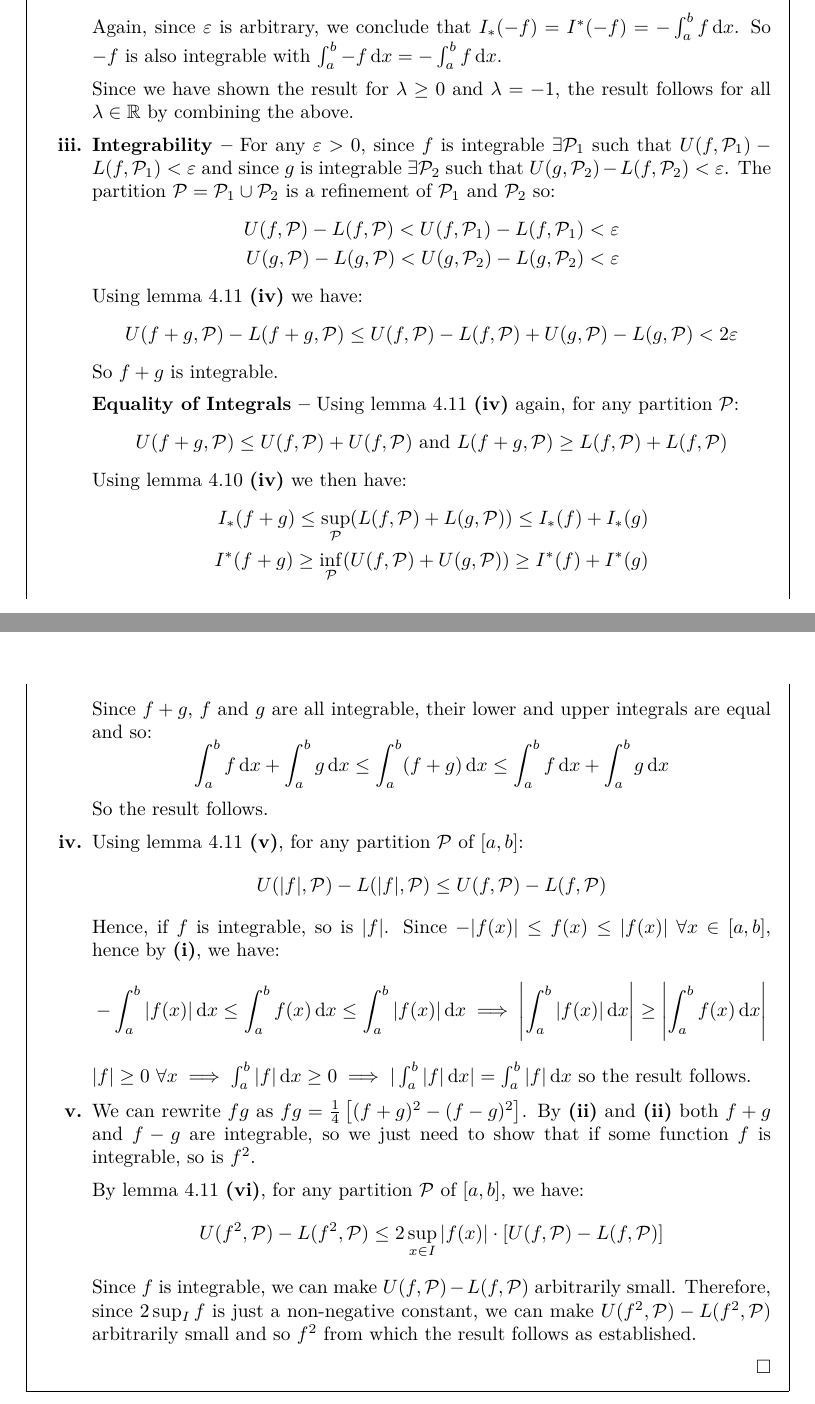
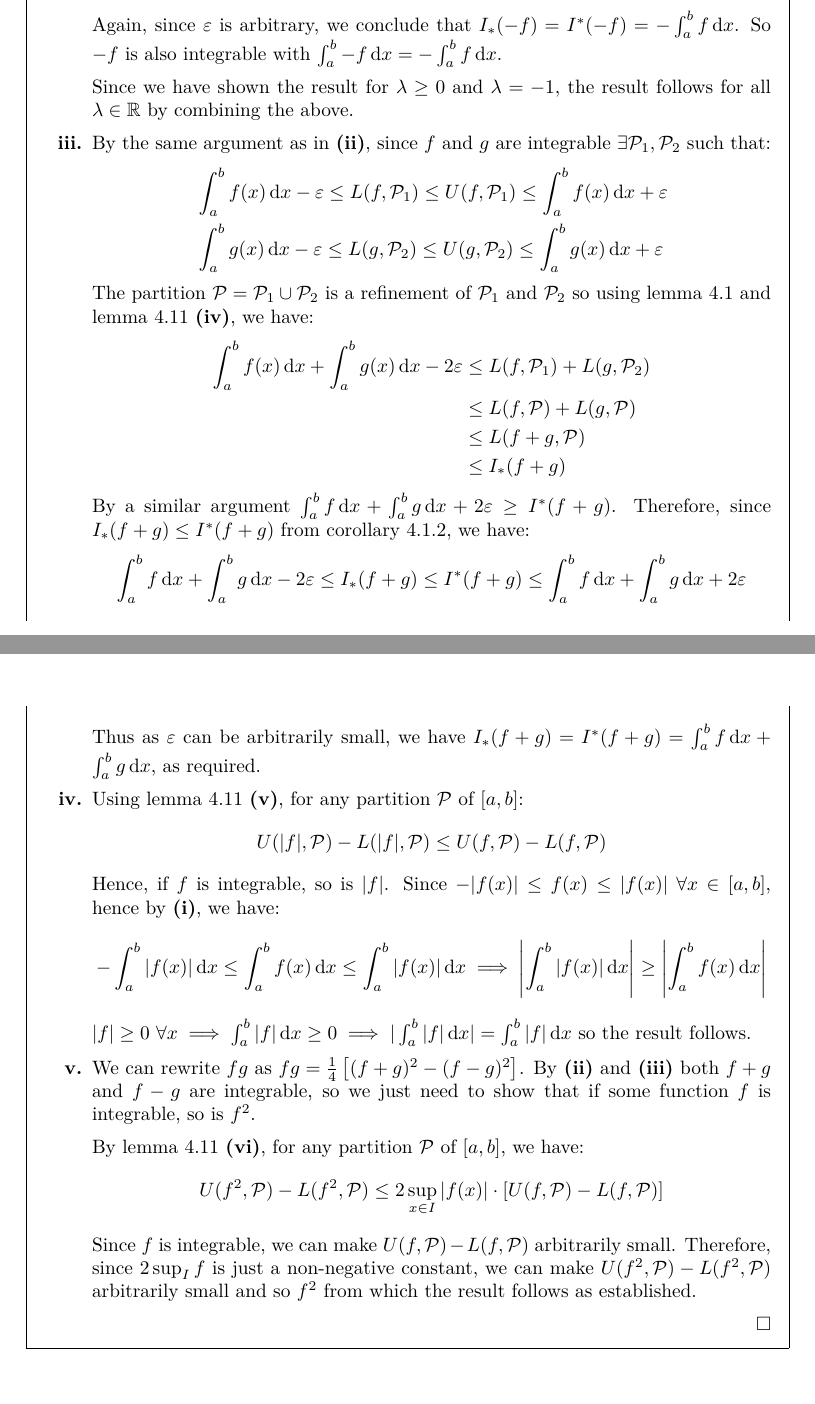
Before and after one commit to ras257/cam-notes, a LaTeX thesis (IA/lent/AnalysisI/main.tex, which reads IA/lent/AnalysisI/chapters/4-Integration.tex): two parts of pages 67 and 68 of 71, joined at a grey line, cut so that both start at the same text. Compiled offline with pdfLaTeX.

Commit message:
Corrections to Analysis Ch.4

```diff
--- a/IA/lent/AnalysisI/chapters/4-Integration.tex
+++ b/IA/lent/AnalysisI/chapters/4-Integration.tex
@@ -835,32 +835,24 @@ To prove some basic properties of integrals, we first need to prove some propert
       So $-f$ is also integrable with $\int_{a}^{b} -f \d{x} = -\int_{a}^{b} f \d{x}$.
 
       Since we have shown the result for $\lambda \geq 0$ and $\lambda = -1$, the result follows for all $\lambda \in \R$ by combining the above.
-    \item \textbf{Integrability --} For any $\varepsilon > 0$, since $f$ is integrable $\exists \mathcal{P}_1$ such that $U(f, \mathcal{P}_1) - L(f, \mathcal{P}_1) < \varepsilon$ and since $g$ is integrable $\exists \mathcal{P}_2$ such that $U(g, \mathcal{P}_2) - L(f, \mathcal{P}_2) < \varepsilon$.
-      The partition $\mathcal{P} = \mathcal{P}_1 \cup \mathcal{P}_2$ is a refinement of $\mathcal{P}_1$ and $\mathcal{P}_2$ so:
+    \item By the same argument as in \textbf{(ii)}, since $f$ and $g$ are integrable $\exists \mathcal{P}_1, \mathcal{P}_2$ such that:
       \begin{align*}
-        U(f, \mathcal{P}) - L(f, \mathcal{P}) < U(f, \mathcal{P}_1) - L(f, \mathcal{P}_1) &< \varepsilon \\
-        U(g, \mathcal{P}) - L(g, \mathcal{P}) < U(g, \mathcal{P}_2) - L(g, \mathcal{P}_2) &< \varepsilon
+        &\int_{a}^{b} f(x) \d{x} -\varepsilon \leq L(f, \mathcal{P}_1) \leq U(f, \mathcal{P}_1) \leq \int_{a}^{b} f(x) \d{x} + \varepsilon \\
+        &\int_{a}^{b} g(x) \d{x} -\varepsilon \leq L(g, \mathcal{P}_2) \leq U(g, \mathcal{P}_2) \leq \int_{a}^{b} g(x) \d{x} + \varepsilon
       \end{align*}
-      Using \cref{upperLowerProperties} \textbf{(iv)} we have:
+      The partition $\mathcal{P} = \mathcal{P}_1 \cup \mathcal{P}_2$ is a refinement of $\mathcal{P}_1$ and $\mathcal{P}_2$ so using \cref{refinementInequality} and \cref{upperLowerProperties} \textbf{(iv)}, we have:
+      \begin{align*}
+        \int_{a}^{b} f(x) \d{x} + \int_{a}^{b} g(x) \d{x} - 2\varepsilon &\leq L(f, \mathcal{P}_1) + L(g, \mathcal{P}_2) \\
+                                                                         &\leq L(f, \mathcal{P}) + L(g, \mathcal{P}) \\
+                                                                         &\leq L(f + g, \mathcal{P}) \\
+                                                                         &\leq I_{*}(f + g)
+      \end{align*}
+      By a similar argument $\int_{a}^{b} f \d{x} + \int_{a}^{b} g \d{x} + 2\varepsilon \geq I^{*}(f + g)$.
+      Therefore, since $I_{*}(f + g) \leq I^{*}(f + g)$ from \cref{upperLowerIntegralRelation}, we have:
       \[
-        U(f + g, \mathcal{P}) - L(f + g, \mathcal{P}) \leq U(f, \mathcal{P}) - L(f, \mathcal{P}) + U(g, \mathcal{P}) - L(g, \mathcal{P}) < 2\varepsilon
+        \int_{a}^{b} f \d{x} + \int_{a}^{b} g \d{x} - 2\varepsilon \leq I_{*}(f + g) \leq I^{*}(f + g) \leq \int_{a}^{b} f \d{x} + \int_{a}^{b} g \d{x} + 2\varepsilon
       \]
-      So $f + g$ is integrable.
-
-      \textbf{Equality of Integrals --} Using \cref{upperLowerProperties} \textbf{(iv)} again, for any partition $\mathcal{P}$:
-      \[
-        U(f + g, \mathcal{P}) \leq U(f, \mathcal{P}) + U(f, \mathcal{P}) \text{ and }  L(f + g, \mathcal{P}) \geq L(f, \mathcal{P}) + L(f, \mathcal{P})
-      \]
-      Using \cref{infSupProperties} \textbf{(iv)} we then have:
-      \begin{align*}
-        I_{*}(f + g) \leq \sup_{\mathcal{P}} (L(f, \mathcal{P}) + L(g, \mathcal{P})) \leq I_{*}(f) + I_{*}(g) \\
-        I^{*}(f + g) \geq \inf_{\mathcal{P}} (U(f, \mathcal{P}) + U(g, \mathcal{P})) \geq I^{*}(f) + I^{*}(g)
-      \end{align*}
-      Since $f + g$, $f$ and $g$ are all integrable, their lower and upper integrals are equal and so:
-      \[
-        \int_{a}^{b} f \d{x} + \int_{a}^{b} g \d{x} \leq \int_{a}^{b} (f + g) \d{x} \leq \int_{a}^{b} f \d{x} + \int_{a}^{b} g \d{x}
-      \]
-      So the result follows.
+      Thus as $\varepsilon$ can be arbitrarily small, we have $I_{*}(f + g) = I^{*}(f + g) = \int_{a}^{b} f \d{x} + \int_{a}^{b} g \d{x}$, as required.
     \item Using \cref{upperLowerProperties} \textbf{(v)}, for any partition $\mathcal{P}$ of $[a, b]$:
       \[
         U(|f|, \mathcal{P}) - L(|f|, \mathcal{P}) \leq U(f, \mathcal{P}) - L(f, \mathcal{P})
@@ -872,7 +864,7 @@ To prove some basic properties of integrals, we first need to prove some propert
       \end{align*}
       $|f| \geq 0\ \forall x \implies \int_{a}^{b} |f| \d{x} \geq 0 \implies |\int_{a}^{b} |f| \d{x}| = \int_{a}^{b} |f| \d{x}$ so the result follows.
     \item We can rewrite $fg$ as $fg = \frac{1}{4}\left[(f + g)^2 - (f - g)^2\right]$.
-      By \textbf{(ii)} and \textbf{(ii)} both $f + g$ and $f - g$ are integrable, so we just need to show that if some function $f$ is integrable, so is $f^2$.
+      By \textbf{(ii)} and \textbf{(iii)} both $f + g$ and $f - g$ are integrable, so we just need to show that if some function $f$ is integrable, so is $f^2$.
 
       By \cref{upperLowerProperties} \textbf{(vi)}, for any partition $\mathcal{P}$ of $[a, b]$, we have:
       \[
```
Also changed, not shown: IA/lent/AnalysisI/chapters/4-Integration.tex (8 more changed lines).
